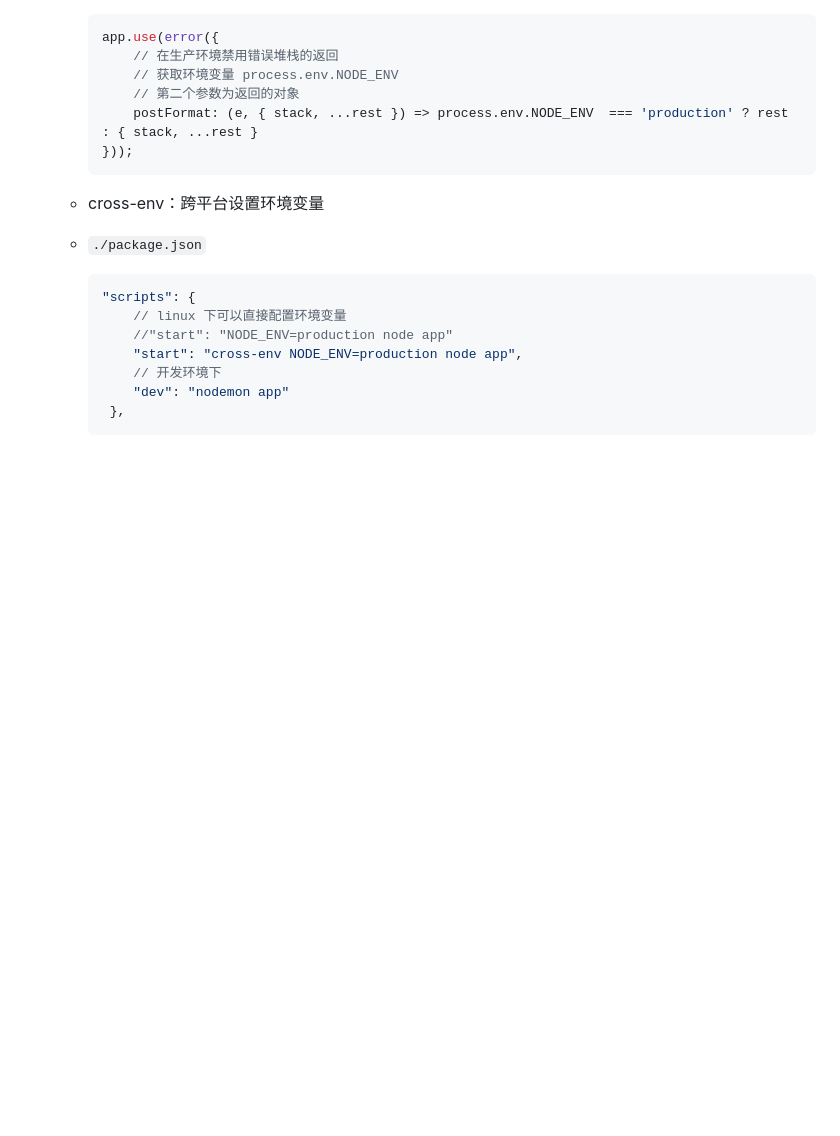
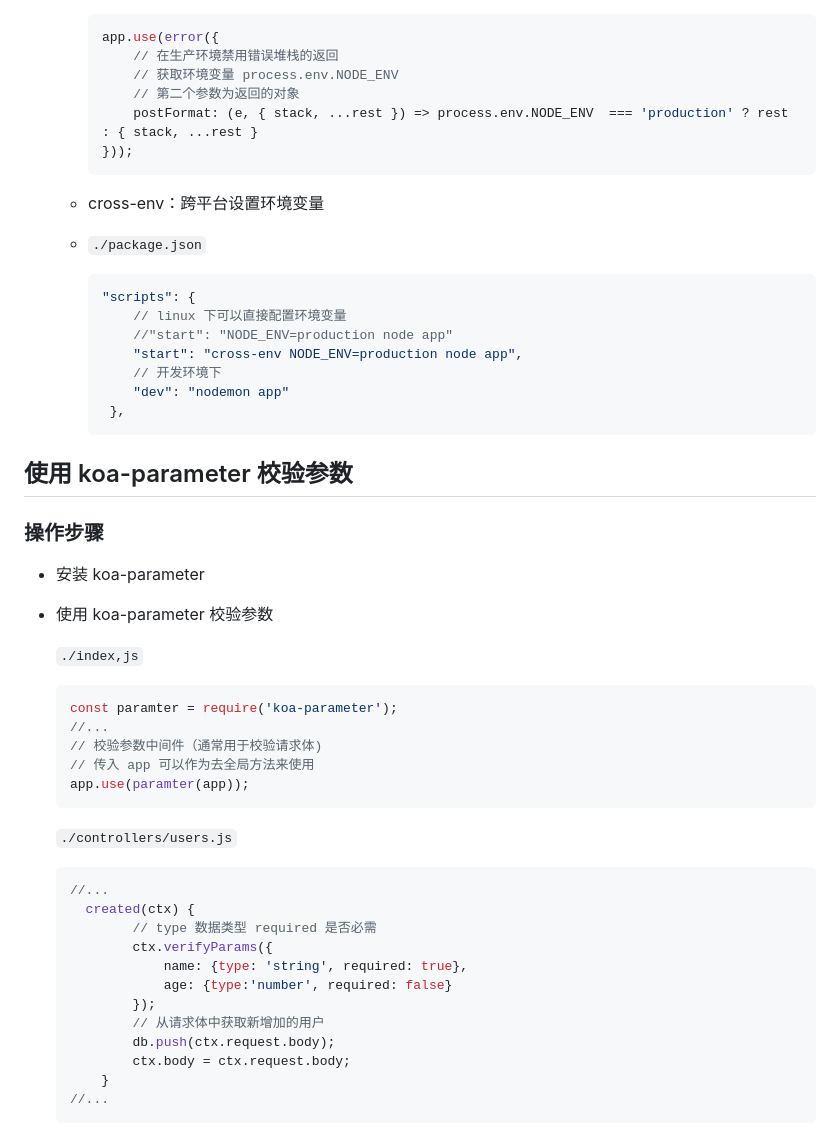
Before and after one commit to hinsenoo/ZhiHu-API, a Markdown page: node相关.md, the part around the change printed below. GitHub-like rendering; blank space fills up the shorter version.

Commit message:
使用 koa-parameter 校验参数

````diff
--- a/node相关.md
+++ b/node相关.md
@@ -555,3 +555,43 @@ module.exports = router;
         "dev": "nodemon app"
      },
     ```
+
+
+
+## 使用 koa-parameter 校验参数
+
+### 操作步骤
+
+- 安装 koa-parameter
+
+- 使用 koa-parameter 校验参数
+
+  `./index,js`
+
+  ```js
+  const paramter = require('koa-parameter');
+  //...
+  // 校验参数中间件（通常用于校验请求体)
+  // 传入 app 可以作为去全局方法来使用
+  app.use(paramter(app));
+  ```
+
+  `./controllers/users.js`
+
+  ```js
+  //...
+  	created(ctx) {
+          // type 数据类型 required 是否必需
+          ctx.verifyParams({
+              name: {type: 'string', required: true},
+              age: {type:'number', required: false}
+          });
+          // 从请求体中获取新增加的用户
+          db.push(ctx.request.body);
+          ctx.body = ctx.request.body;
+      }
+  //...
+  ```
+
+
+
````
Also changed, not shown: other parts of node相关.md (+19 -0 lines), assets/1601991488336.png (added), assets/1601991936106.png (added), assets/1601991968993.png (added), assets/1601992006701.png (added), assets/1601992068794.png (added), assets/1601992079275.png (added), 4 other files.
